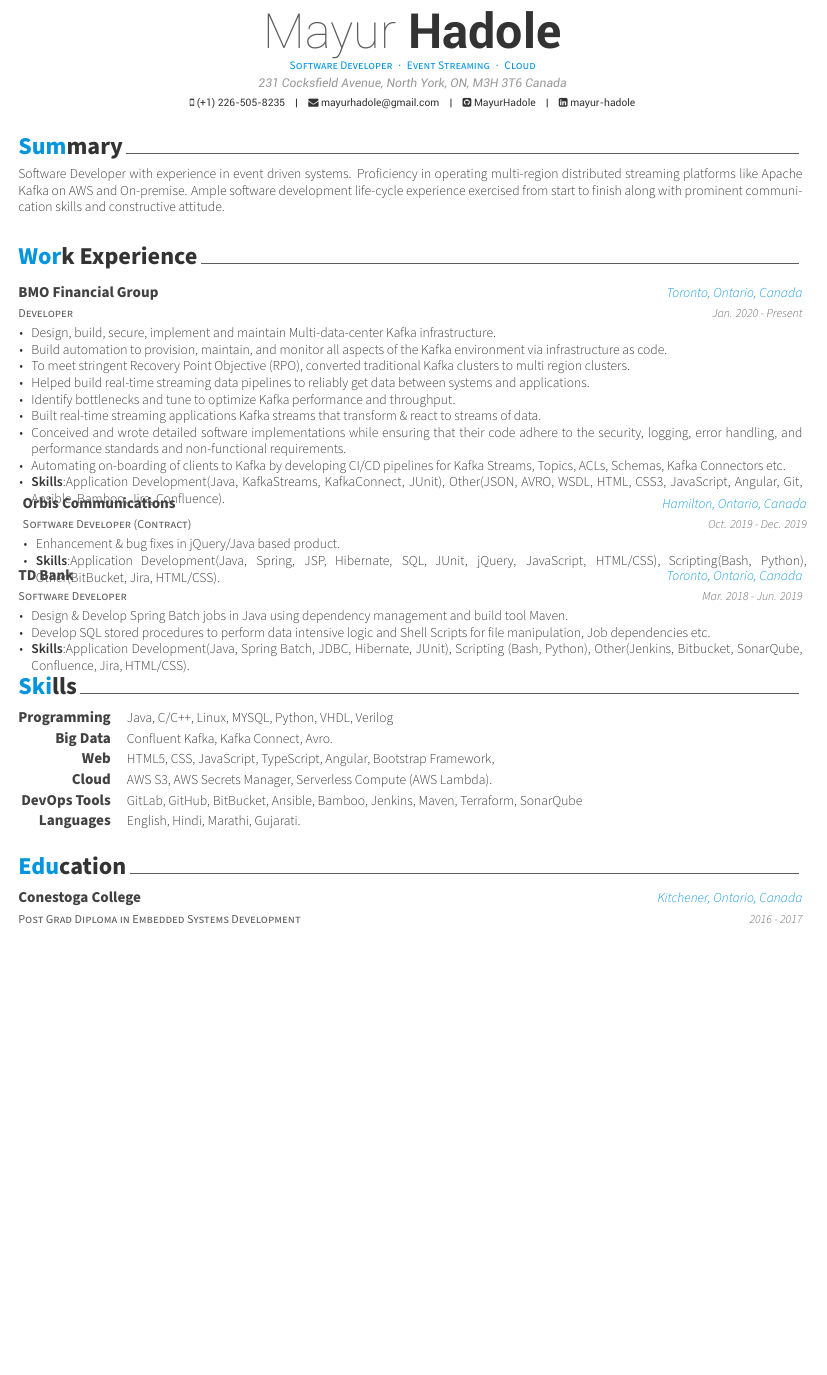
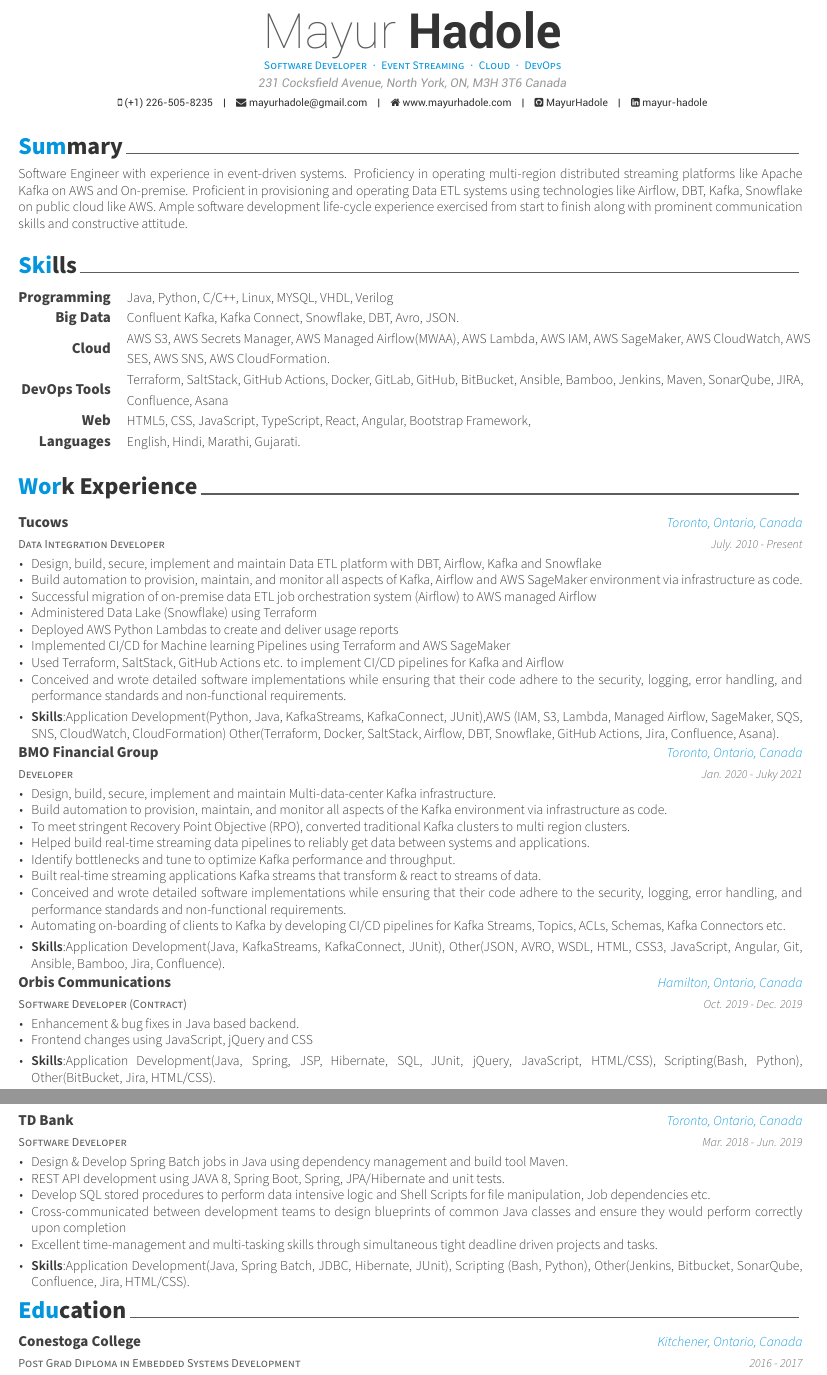
Before and after one commit to MayurHadole/awesome-cv, a LaTeX CV (resume.tex, which reads resume-sections/education.tex, resume-sections/experience.tex, resume-sections/skills.tex): part of the page before the commit and two parts of pages 1 and 2 of 2 after it, the two joined at a grey line, cut so that both start at the same text, the shorter picture padded with empty space. Compiled offline with XeLaTeX.

Commit message:
updated resume

```diff
--- a/resume-sections/education.tex
+++ b/resume-sections/education.tex
@@ -17,7 +17,7 @@
     {2016 - 2017} % Date(s)
     {
       \begin{cvitems} % Description(s) bullet points
-        %\item {\textbf{Relevant Courses}: Operating Systems, Data Structures and Algorithms, Embedded Programming (C/C++)}
+        \item {\textbf{Relevant Courses}: Operating Systems, Data Structures and Algorithms, Embedded Programming (C/C++)}
         \item {\textbf{Award}: Dean's Honors List Recognition and first rank for Capstone project (IoT Horticulture Systems)}
       \end{cvitems}
     }
--- a/resume-sections/experience.tex
+++ b/resume-sections/experience.tex
@@ -9,12 +9,32 @@
 %-------------------------------------------------------------------------------
 \begin{cventries}
 
+  \cventry
+    {Data Integration Developer} % Job title
+    {Tucows} % Organization
+    {Toronto, Ontario, Canada} % Location
+    {July. 2010 - Present} % Date(s)
+    {
+      \begin{cvitems} % Description(s) of tasks/responsibilities
+        \item {Design, build, secure, implement and maintain Data ETL platform with DBT, Airflow, Kafka and Snowflake}
+        \item {Build automation to provision, maintain, and monitor all aspects of Kafka, Airflow and AWS SageMaker  environment via infrastructure as code.}
+        \item {Successful  migration of on-premise data ETL job orchestration system (Airflow) to AWS managed Airflow}
+        \item {Administered Data Lake (Snowflake) using Terraform}
+        \item {Deployed AWS Python Lambdas to create and deliver usage reports }
+        \item {Implemented CI/CD for Machine learning Pipelines using Terraform and AWS SageMaker}
+        \item { Used Terraform, SaltStack, GitHub Actions etc. to implement CI/CD pipelines for Kafka and Airflow}
+        \item {Conceived and wrote detailed software implementations while ensuring that their code adhere to the security, logging, error handling, and performance standards and non-functional requirements.}
+        \vspace{1mm} %1mm vertical space
+        \item {\textbf{Skills}:Application Development(Python, Java, KafkaStreams, KafkaConnect, JUnit),AWS (IAM, S3, Lambda, Managed Airflow, SageMaker, SQS, SNS, CloudWatch, CloudFormation) Other(Terraform, Docker, SaltStack, Airflow, DBT, Snowflake, GitHub Actions, Jira, Confluence, Asana).}
+      \end{cvitems}
+    }
+    \vspace{5mm} %5mm vertical space
 %---------------------------------------------------------
   \cventry
     {Developer} % Job title
     {BMO Financial Group} % Organization
     {Toronto, Ontario, Canada} % Location
-    {Jan. 2020 - Present} % Date(s)
+    {Jan. 2020 - Juky 2021} % Date(s)
     {
       \begin{cvitems} % Description(s) of tasks/responsibilities
         \item {Design, build, secure, implement and maintain Multi-data-center Kafka infrastructure.}
@@ -36,11 +58,14 @@
     {Oct. 2019 - Dec. 2019} % Date(s)
     {
       \begin{cvitems} % Description(s) of tasks/responsibilities
-        \item {Enhancement \& bug fixes in jQuery/Java based product.}
-        \item {\textbf{Skills}:Application Development(Java, Spring, JSP, Hibernate, SQL, JUnit, jQuery, JavaScript, HTML/CSS), Scripting(Bash, Python), Other(BitBucket, Jira, HTML/CSS).}
+        \item {Enhancement \& bug fixes in Java based backend.}
+        \item { Frontend changes using JavaScript, jQuery and CSS }
+        \vspace{1mm} %1mm vertical space
+        \item {\textbf{Skills}:Application Development(Java, Spring, JSP, Hibernate, SQL, JUnit,
+        jQuery, JavaScript, HTML/CSS), Scripting(Bash, Python), Other(BitBucket, Jira, HTML/CSS).}
       \end{cvitems}
     }
-
+    \vspace{5mm} %5mm vertical space
 %---------------------------------------------------------
   \cventry
     {Software Developer} % Job title
@@ -50,9 +75,11 @@
     {
       \begin{cvitems} % Description(s) of tasks/responsibilities
         \item {Design \& Develop Spring Batch jobs in Java using dependency management and build tool Maven.}
+        \item {REST API development using JAVA 8, Spring Boot, Spring, JPA/Hibernate and unit tests.}
         \item {Develop SQL stored procedures to perform data intensive logic and Shell Scripts for file manipulation, Job dependencies etc. }
-        %\item {Develop SQL stored procedures to perform data intensive logic.}
-        %\item {Excellent time-management skills through deadline driven projects and tasks.}
+        \item {Cross-communicated between development teams to design blueprints of common Java classes and ensure they would perform correctly upon completion}
+        \item {Excellent time-management and multi-tasking skills through simultaneous tight deadline driven projects and tasks.}
+        \vspace{1mm} %1mm vertical space
         \item {\textbf{Skills}:Application Development(Java, Spring Batch, JDBC, Hibernate, JUnit), Scripting (Bash, Python), Other(Jenkins, Bitbucket, SonarQube, Confluence, Jira, HTML/CSS).}
       \end{cvitems}
     }
--- a/resume-sections/skills.tex
+++ b/resume-sections/skills.tex
@@ -14,29 +14,29 @@
 
 \cvskill
 {Programming} % Category
-{Java, C/C++, Linux, MYSQL, Python, VHDL, Verilog} % Skills
+{Java, Python, C/C++, Linux, MYSQL, VHDL, Verilog} % Skills
 
 %------------------------------------------------
 
 \cvskill
 {Big Data} % Category
-{Confluent Kafka, Kafka Connect, Avro.} % Skills
-%------------------------------------------------
-
-\cvskill
-{Web} % Category
-{HTML5, CSS, JavaScript, TypeScript, Angular, Bootstrap Framework,} % Skills
+{Confluent Kafka, Kafka Connect, Snowflake, DBT, Avro, JSON.} % Skills
 
 %------------------------------------------------
 \cvskill
 {Cloud} % Category
-{AWS S3, AWS Secrets Manager, Serverless Compute (AWS Lambda).} % Skills
+{AWS S3, AWS Secrets Manager, AWS Managed Airflow(MWAA), AWS Lambda, AWS IAM, AWS SageMaker, AWS CloudWatch, AWS SES, AWS SNS, AWS CloudFormation.} % Skills
 
 %------------------------------------------------
 
 \cvskill
 {DevOps Tools} % Category
-{GitLab, GitHub, BitBucket, Ansible, Bamboo, Jenkins, Maven, Terraform, SonarQube } % Skills
+{Terraform, SaltStack, GitHub Actions, Docker, GitLab, GitHub, BitBucket, Ansible, Bamboo, Jenkins, Maven, SonarQube, JIRA, Confluence, Asana } % Skills
+%------------------------------------------------
+
+\cvskill
+{Web} % Category
+{HTML5, CSS, JavaScript, TypeScript, React, Angular, Bootstrap Framework,} % Skills
 
 %------------------------------------------------
 \cvskill
--- a/resume-sections/summary.tex
+++ b/resume-sections/summary.tex
@@ -10,5 +10,5 @@
 \begin{cvparagraph}
 
 %---------------------------------------------------------
-Software Developer with experience in event driven systems. Proficiency in operating multi-region distributed streaming platforms like Apache Kafka on AWS and On-premise. Ample software development life-cycle experience exercised from start to finish along with prominent communication skills and constructive attitude.
+Software Engineer with experience in event-driven systems. Proficiency in operating multi-region distributed streaming platforms like Apache Kafka on AWS and On-premise. Proficient in provisioning and operating Data ETL systems using technologies  like Airflow, DBT, Kafka, Snowflake on public cloud like AWS. Ample software development life-cycle experience exercised from start to finish along with prominent communication skills and constructive attitude.
 \end{cvparagraph}
--- a/resume.tex
+++ b/resume.tex
@@ -54,12 +54,12 @@
 % Available options: circle|rectangle,edge/noedge,left/right
 % \photo[rectangle,edge,right]{./examples/profile}
 \name{Mayur}{Hadole}
-\position{Software Developer{\enskip\cdotp\enskip}Event Streaming{\enskip\cdotp\enskip}Cloud}
+\position{Software Developer{\enskip\cdotp\enskip}Event Streaming{\enskip\cdotp\enskip}Cloud{\enskip\cdotp\enskip}DevOps}
 \address{231 Cocksfield Avenue, North York, ON, M3H 3T6 Canada}
 
 \mobile{(+1) 226-505-8235}
 \email{mayurhadole@gmail.com}
-%\homepage{www.posquit0.com}
+\homepage{www.mayurhadole.com}
 \github{MayurHadole}
 \linkedin{mayur-hadole}
 % \gitlab{gitlab-id}
```
Also changed, not shown: mayurhadole_cv_resume.pdf, resume-sections/experience.tex (2 more changed lines), resume.tex (2 more changed lines).
